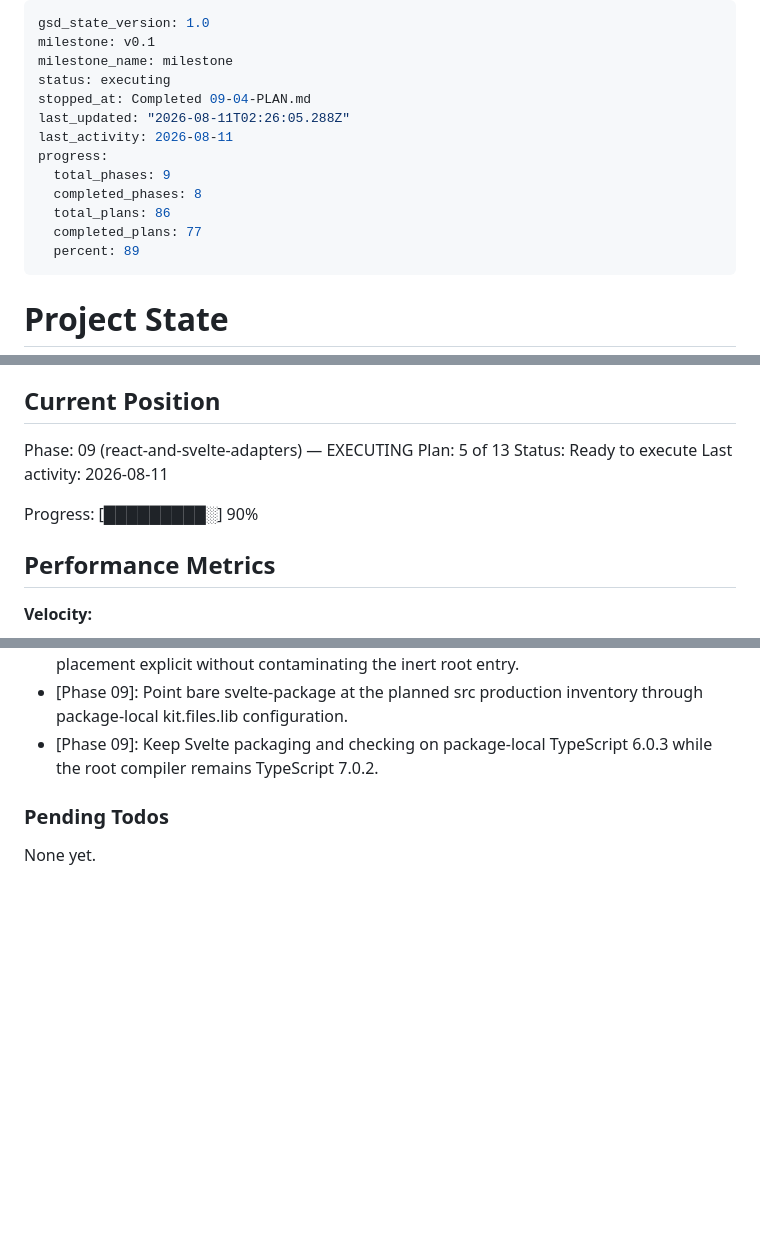
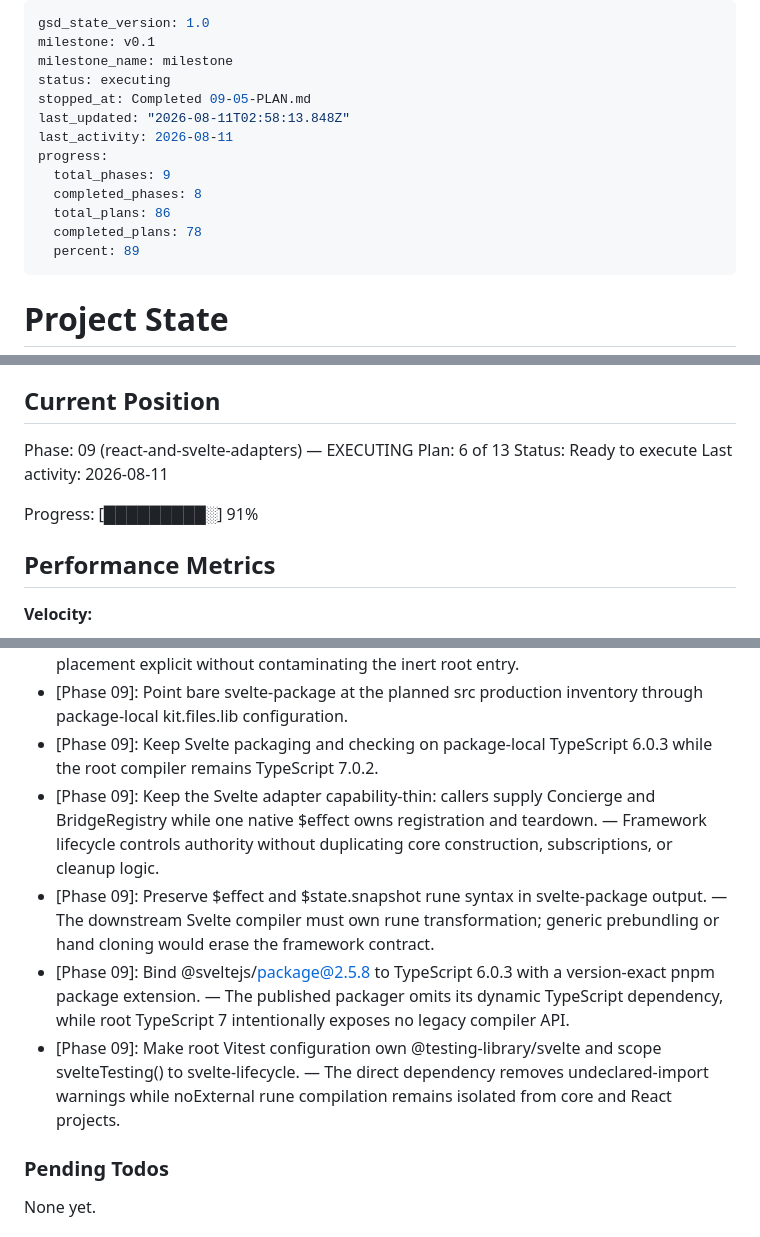
Before and after one commit to fullselfbrowsing/Concierge, a Markdown page: .planning/STATE.md, 3 parts joined by grey strips. Rendered like a GitHub page; blank space fills up the shorter version.

Commit message:
docs(09-05): complete canonical Svelte adapter plan

```diff
--- a/.planning/STATE.md
+++ b/.planning/STATE.md
@@ -3,14 +3,14 @@ gsd_state_version: 1.0
 milestone: v0.1
 milestone_name: milestone
 status: executing
-stopped_at: Completed 09-04-PLAN.md
-last_updated: "2026-08-11T02:26:05.288Z"
+stopped_at: Completed 09-05-PLAN.md
+last_updated: "2026-08-11T02:58:13.848Z"
 last_activity: 2026-08-11
 progress:
   total_phases: 9
   completed_phases: 8
   total_plans: 86
-  completed_plans: 77
+  completed_plans: 78
   percent: 89
 ---
 
@@ -26,11 +26,11 @@ See: .planning/PROJECT.md (updated 2026-08-10)
 ## Current Position
 
 Phase: 09 (react-and-svelte-adapters) — EXECUTING
-Plan: 5 of 13
+Plan: 6 of 13
 Status: Ready to execute
 Last activity: 2026-08-11
 
-Progress: [█████████░] 90%
+Progress: [█████████░] 91%
 
 ## Performance Metrics
 
@@ -149,6 +150,10 @@ Full log in PROJECT.md Key Decisions. Affecting current work:
 - [Phase 09]: Apply the use-client directive through tsdown's fileName banner callback only for dist/client.js, leaving the package root server-safe. — The callback makes directive placement explicit without contaminating the inert root entry.
 - [Phase 09]: Point bare svelte-package at the planned src production inventory through package-local kit.files.lib configuration.
 - [Phase 09]: Keep Svelte packaging and checking on package-local TypeScript 6.0.3 while the root compiler remains TypeScript 7.0.2.
+- [Phase 09]: Keep the Svelte adapter capability-thin: callers supply Concierge and BridgeRegistry while one native $effect owns registration and teardown. — Framework lifecycle controls authority without duplicating core construction, subscriptions, or cleanup logic.
+- [Phase 09]: Preserve $effect and $state.snapshot rune syntax in svelte-package output. — The downstream Svelte compiler must own rune transformation; generic prebundling or hand cloning would erase the framework contract.
+- [Phase 09]: Bind @sveltejs/package@2.5.8 to TypeScript 6.0.3 with a version-exact pnpm package extension. — The published packager omits its dynamic TypeScript dependency, while root TypeScript 7 intentionally exposes no legacy compiler API.
+- [Phase 09]: Make root Vitest configuration own @testing-library/svelte and scope svelteTesting() to svelte-lifecycle. — The direct dependency removes undeclared-import warnings while noExternal rune compilation remains isolated from core and React projects.
 
 ### Pending Todos
 
```
Also changed, not shown: other parts of .planning/STATE.md (+3 -2 lines), .planning/ROADMAP.md (+2 -2 lines), 1 other file.
